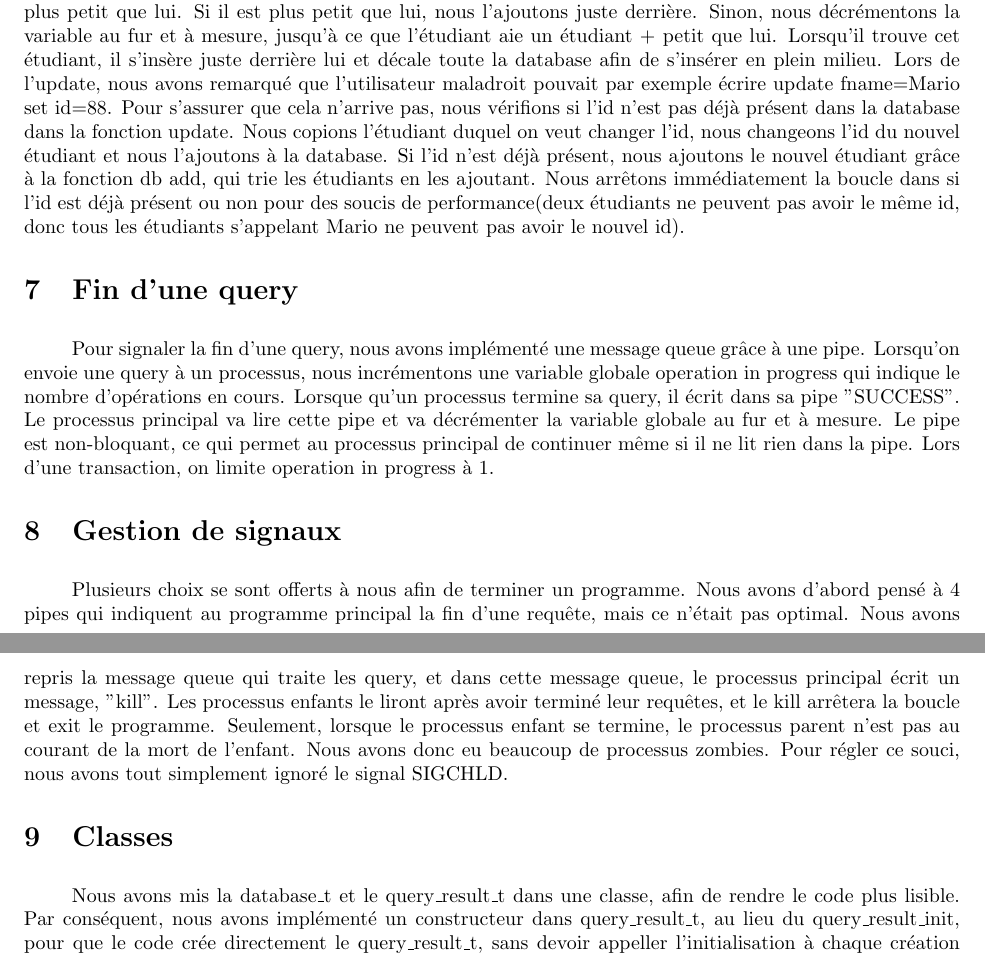
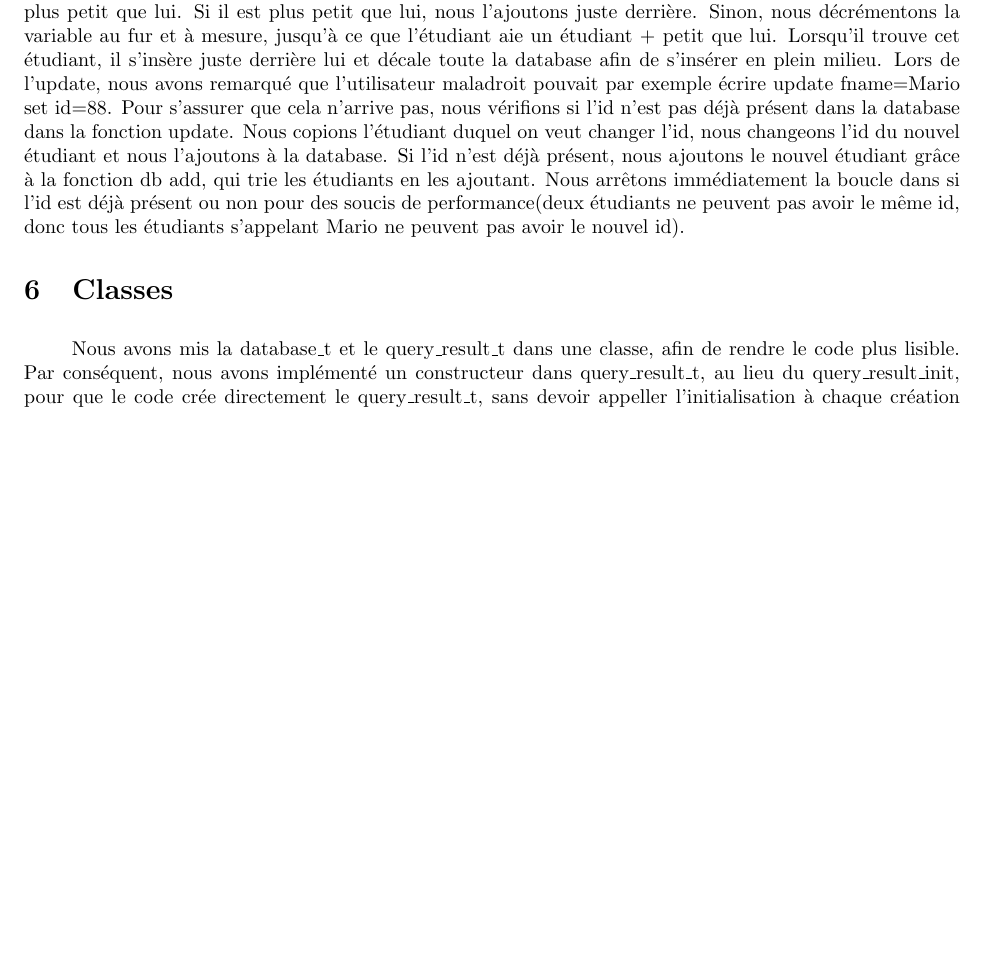
Before and after one commit to moiravs/TinyDB, a LaTeX document (rapport-projet/demo.tex): two parts of pages 3 and 4 of 5 before the commit and part of page 3 of 4 after it, the two joined at a grey line, cut so that both start at the same text, the shorter picture padded with empty space. Compiled offline with pdfLaTeX.

Commit message:
changement dans demo.tex

```diff
--- a/rapport-projet/demo.tex
+++ b/rapport-projet/demo.tex
@@ -102,26 +82,7 @@ n'est déjà présent, nous ajoutons le nouvel étudiant grâce à la fonction d
 Nous arrêtons immédiatement la boucle dans si l'id est déjà présent ou non pour des soucis de performance(deux étudiants ne peuvent pas avoir le même id,
 donc tous les étudiants s'appelant Mario ne peuvent pas avoir le nouvel id).
 \par
-\section{Fin d'une query}
 
-\indent{}
-\par
-Pour signaler la fin d'une query, nous avons implémenté une message queue grâce à une pipe. Lorsqu'on envoie
-une query à un processus, nous incrémentons une variable globale operation in progress qui indique le nombre d'opérations en cours.
-Lorsque qu'un processus termine sa query, il écrit dans sa pipe "SUCCESS". Le processus principal va lire cette pipe et va décrémenter
-la variable globale au fur et à mesure. Le pipe est non-bloquant, ce qui permet au processus principal de continuer
-même si il ne lit rien dans la pipe. Lors d'une transaction, on limite operation in progress à 1.
-
-\section{Gestion de signaux}
-\indent{}
-\par
-Plusieurs choix se sont offerts à nous afin de terminer un programme. Nous avons d'abord pensé à 4 pipes qui indiquent au programme principal
-la fin d'une requête, mais ce n'était pas optimal.
-Nous avons repris la message queue qui traite les query, et dans
-cette message queue, le processus principal écrit un message, "kill". Les processus enfants le liront après avoir terminé leur requêtes,
-et le kill arrêtera la boucle et exit le programme.
-Seulement, lorsque le processus enfant se termine, le processus parent n'est pas au courant de la mort de l'enfant. Nous avons donc eu
-beaucoup de processus zombies. Pour régler ce souci, nous avons tout simplement ignoré le signal SIGCHLD.
 
 
 \section{Classes}
```
Also changed, not shown: rapport-projet/demo.tex (20 more changed lines).
